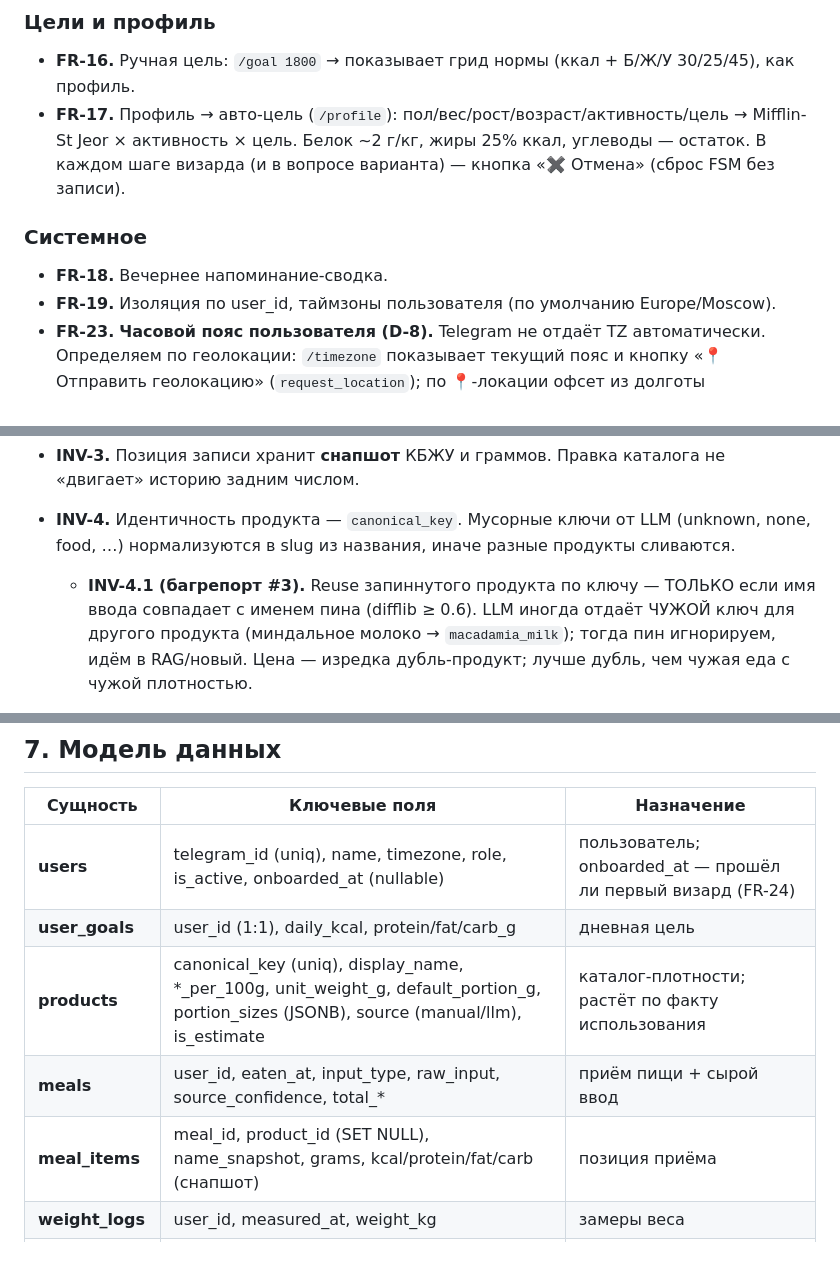
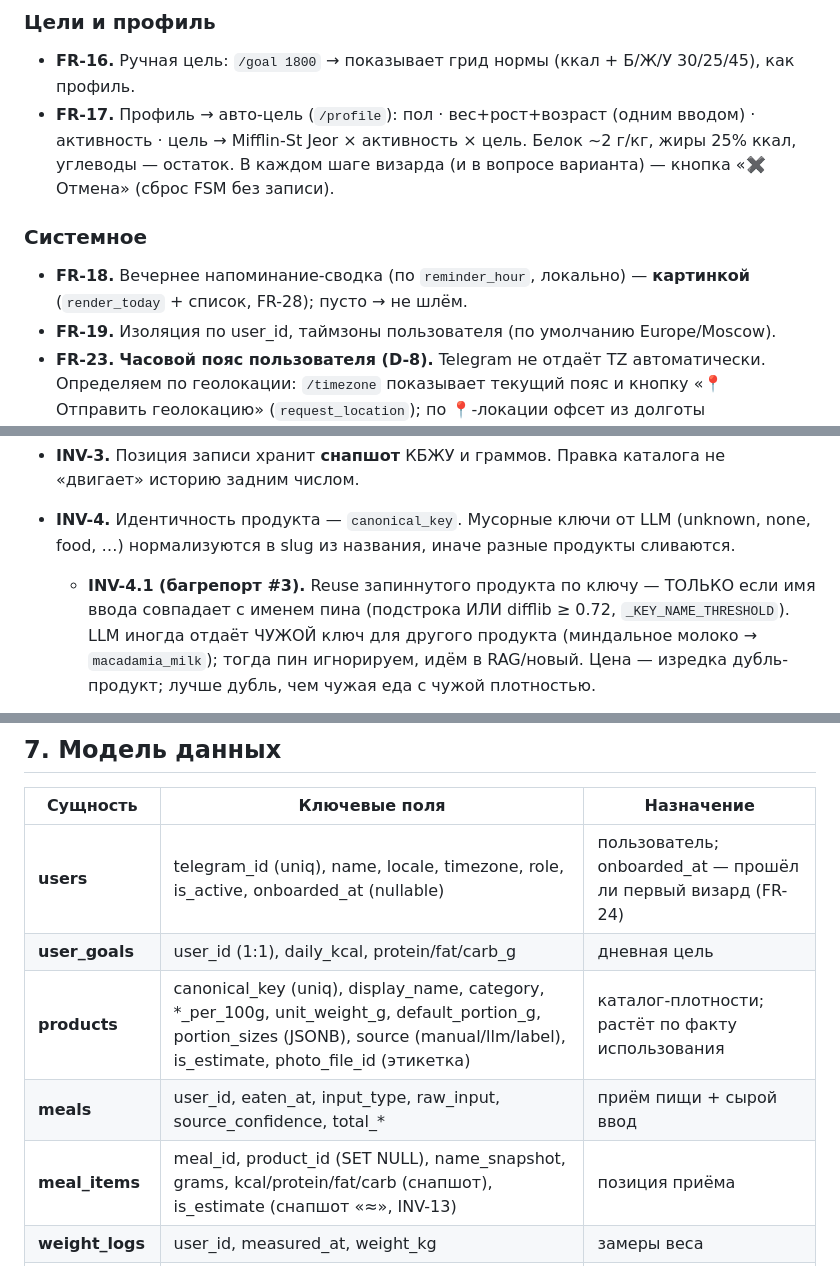
Before and after one commit to DaniilGreen/nutrition-bot, a Markdown page: docs/SPEC.md, 3 parts joined by grey strips. GitHub-like rendering.

```diff
--- a/docs/SPEC.md
+++ b/docs/SPEC.md
@@ -163,12 +163,12 @@
 
 ### Цели и профиль
 - **FR-16.** Ручная цель: `/goal 1800` → показывает грид нормы (ккал + Б/Ж/У 30/25/45), как профиль.
-- **FR-17.** Профиль → авто-цель (`/profile`): пол/вес/рост/возраст/активность/цель →
+- **FR-17.** Профиль → авто-цель (`/profile`): пол · вес+рост+возраст (одним вводом) · активность · цель →
   Mifflin-St Jeor × активность × цель. Белок ~2 г/кг, жиры 25% ккал, углеводы — остаток.
   В каждом шаге визарда (и в вопросе варианта) — кнопка «✖️ Отмена» (сброс FSM без записи).
 
 ### Системное
-- **FR-18.** Вечернее напоминание-сводка.
+- **FR-18.** Вечернее напоминание-сводка (по `reminder_hour`, локально) — **картинкой** (`render_today` + список, FR-28); пусто → не шлём.
 - **FR-19.** Изоляция по user_id, таймзоны пользователя (по умолчанию Europe/Moscow).
 - **FR-23.** **Часовой пояс пользователя (D-8).** Telegram не отдаёт TZ автоматически. Определяем
   по геолокации: `/timezone` показывает текущий пояс и кнопку «📍 Отправить геолокацию»
@@ -230,7 +230,7 @@
 - **INV-4.** Идентичность продукта — `canonical_key`. Мусорные ключи от LLM (unknown, none,
   food, …) нормализуются в slug из названия, иначе разные продукты сливаются.
   - **INV-4.1 (багрепорт #3).** Reuse запиннутого продукта по ключу — ТОЛЬКО если имя ввода
-    совпадает с именем пина (difflib ≥ 0.6). LLM иногда отдаёт ЧУЖОЙ ключ для другого продукта
+    совпадает с именем пина (подстрока ИЛИ difflib ≥ 0.72, `_KEY_NAME_THRESHOLD`). LLM иногда отдаёт ЧУЖОЙ ключ для другого продукта
     (миндальное молоко → `macadamia_milk`); тогда пин игнорируем, идём в RAG/новый. Цена —
     изредка дубль-продукт; лучше дубль, чем чужая еда с чужой плотностью.
 - **INV-5.** RAG-страховка: если имя совпало со строкой каталога (difflib ≥ 0.82) — берём
@@ -298,11 +299,11 @@
 
 | Сущность | Ключевые поля | Назначение |
 |----------|---------------|------------|
-| **users** | telegram_id (uniq), name, timezone, role, is_active, onboarded_at (nullable) | пользователь; onboarded_at — прошёл ли первый визард (FR-24) |
+| **users** | telegram_id (uniq), name, locale, timezone, role, is_active, onboarded_at (nullable) | пользователь; onboarded_at — прошёл ли первый визард (FR-24) |
 | **user_goals** | user_id (1:1), daily_kcal, protein/fat/carb_g | дневная цель |
-| **products** | canonical_key (uniq), display_name, *_per_100g, unit_weight_g, default_portion_g, portion_sizes (JSONB), source (manual/llm), is_estimate | каталог-плотности; растёт по факту использования |
+| **products** | canonical_key (uniq), display_name, category, *_per_100g, unit_weight_g, default_portion_g, portion_sizes (JSONB), source (manual/llm/label), is_estimate, photo_file_id (этикетка) | каталог-плотности; растёт по факту использования |
 | **meals** | user_id, eaten_at, input_type, raw_input, source_confidence, total_* | приём пищи + сырой ввод |
-| **meal_items** | meal_id, product_id (SET NULL), name_snapshot, grams, kcal/protein/fat/carb (снапшот) | позиция приёма |
+| **meal_items** | meal_id, product_id (SET NULL), name_snapshot, grams, kcal/protein/fat/carb (снапшот), is_estimate (снапшот «≈», INV-13) | позиция приёма |
 | **weight_logs** | user_id, measured_at, weight_kg | замеры веса |
 | **bug_reports** | user_id, created_at, note, context (JSONB: последние N приёмов), resolved_at | репорты о багах (FR-26, D-17); новые = resolved_at IS NULL |
 
```
Also changed, not shown: other parts of docs/SPEC.md (+19 -18 lines).
